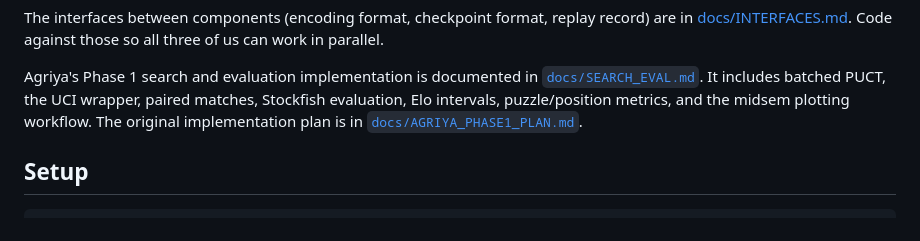
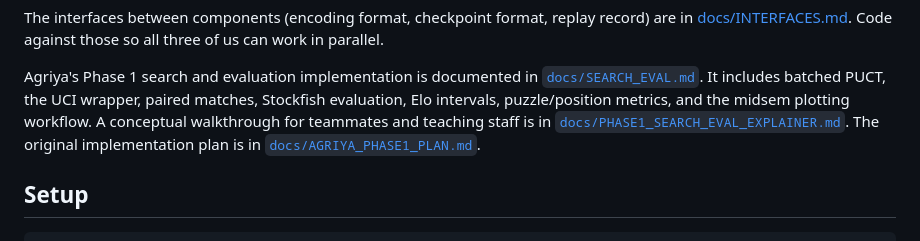
Before and after one commit to vatslgoswami/alphachess-RL, a Markdown page: README.md, the part around the change. Rendered like a GitHub page.

Commit message:
Document Phase 1 search and evaluation flow

```diff
--- a/README.md
+++ b/README.md
@@ -32,7 +32,9 @@ The interfaces between components (encoding format, checkpoint format, replay re
 Agriya's Phase 1 search and evaluation implementation is documented in
 [`docs/SEARCH_EVAL.md`](docs/SEARCH_EVAL.md). It includes batched PUCT, the UCI wrapper, paired
 matches, Stockfish evaluation, Elo intervals, puzzle/position metrics, and the midsem plotting
-workflow. The original implementation plan is in
+workflow. A conceptual walkthrough for teammates and teaching staff is in
+[`docs/PHASE1_SEARCH_EVAL_EXPLAINER.md`](docs/PHASE1_SEARCH_EVAL_EXPLAINER.md). The original
+implementation plan is in
 [`docs/AGRIYA_PHASE1_PLAN.md`](docs/AGRIYA_PHASE1_PLAN.md).
 
 ## Setup
```
Also changed, not shown: docs/PHASE1_SEARCH_EVAL_EXPLAINER.md (added, +396 -0 lines).
